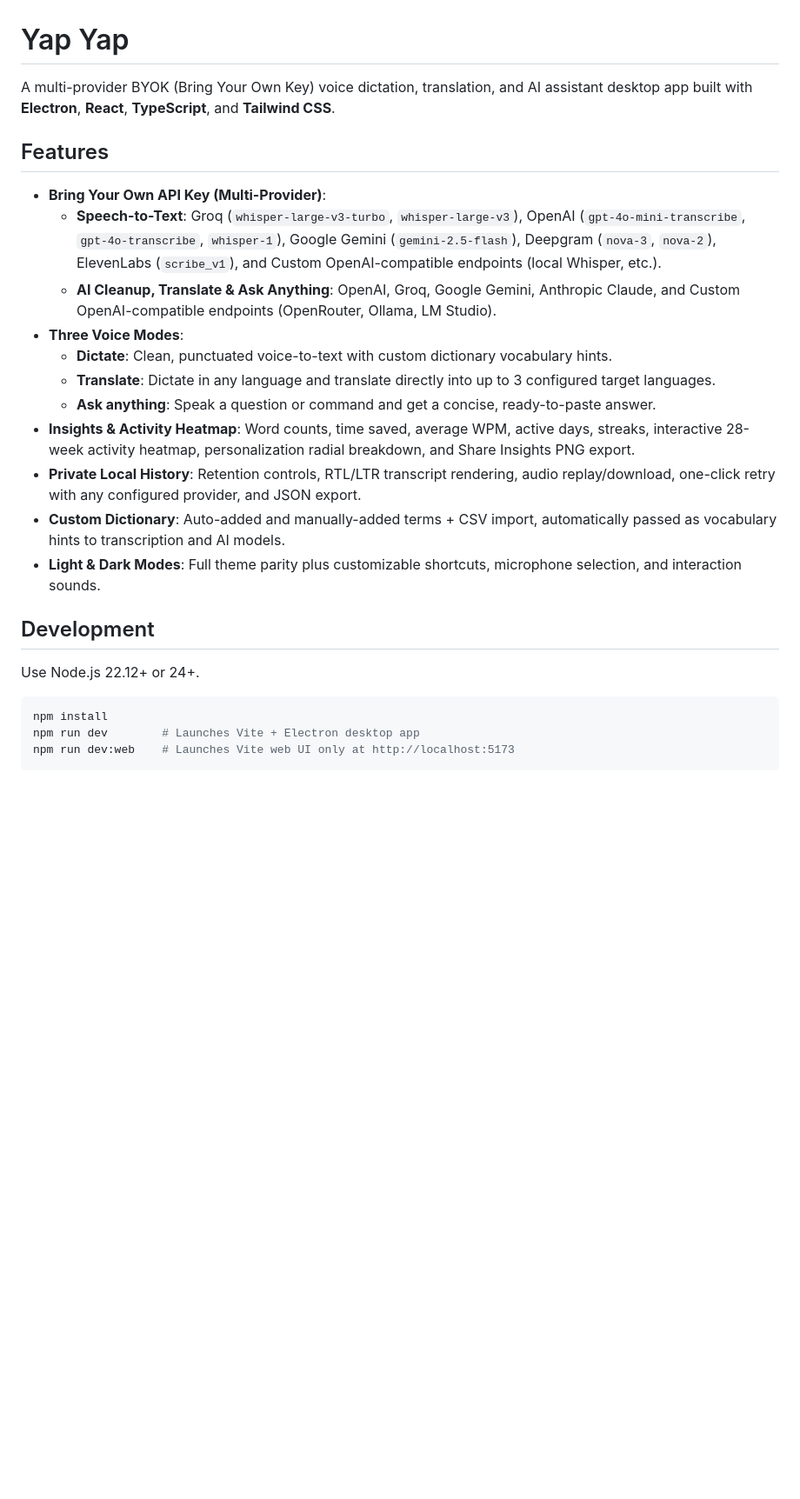
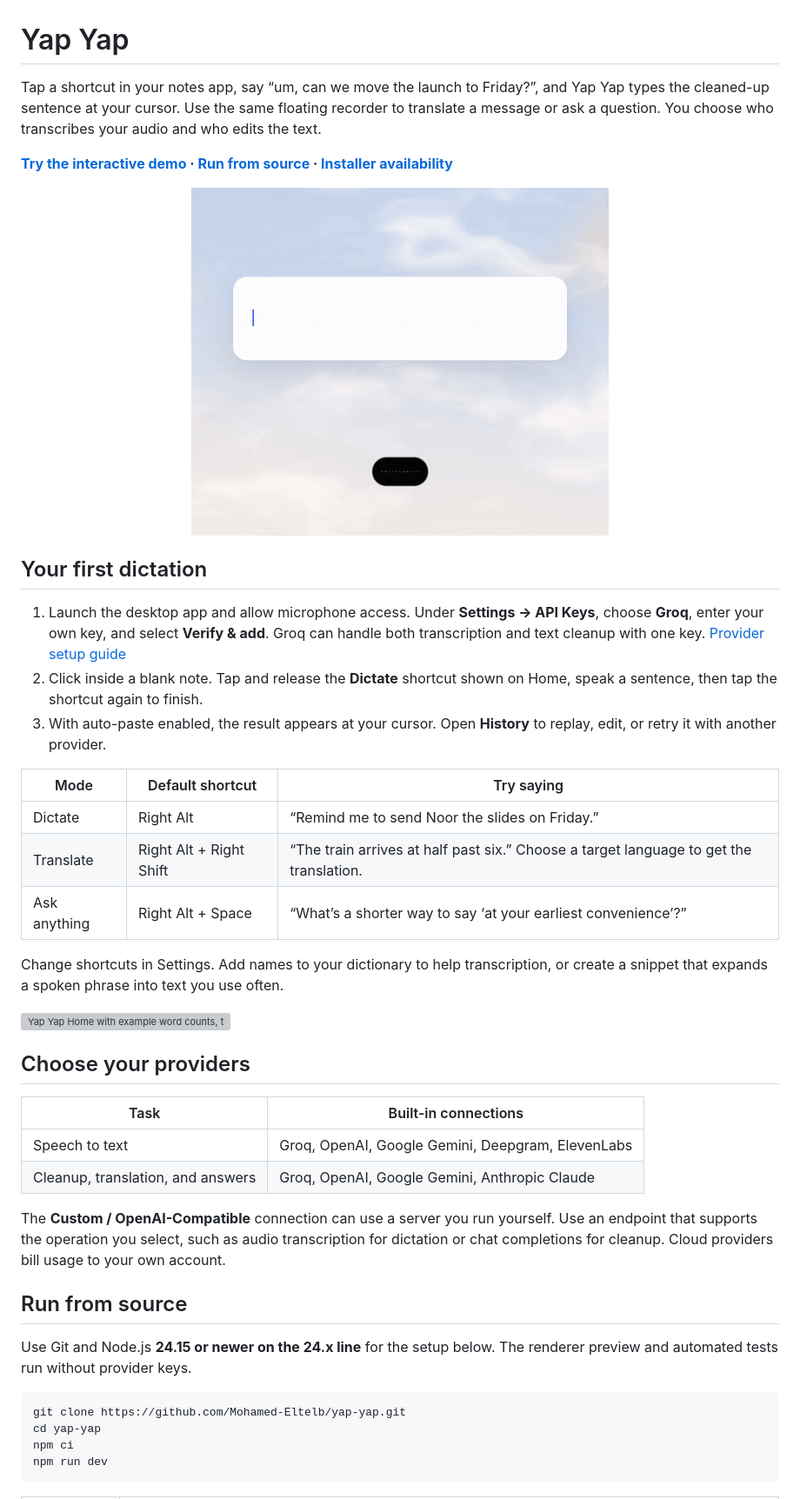
Before and after one commit to Mohamed-Eltelb/yap-yap, a Markdown page: README.md, the part around one of its changes. Shown at 87% size. Rendered like a GitHub page; pictures changed too: docs/media/dictation.gif (added); blank space fills up the shorter version; grey boxes are pictures that could not be loaded.

Commit message:
Prepare Yap Yap for its public launch

````diff
--- a/README.md
+++ b/README.md
@@ -1,28 +1,46 @@
 # Yap Yap
 
-A multi-provider BYOK (Bring Your Own Key) voice dictation, translation, and AI assistant desktop app built with **Electron**, **React**, **TypeScript**, and **Tailwind CSS**.
+Tap a shortcut in your notes app, say “um, can we move the launch to Friday?”, and Yap Yap types the cleaned-up sentence at your cursor. Use the same floating recorder to translate a message or ask a question. You choose who transcribes your audio and who edits the text.
 
-## Features
+**[Try the interactive demo](https://yapyap-app.vercel.app/) · [Run from source](#run-from-source) · [Installer availability](https://yapyap-app.vercel.app/download.html)**
 
-- **Bring Your Own API Key (Multi-Provider)**:
-  - **Speech-to-Text**: Groq (`whisper-large-v3-turbo`, `whisper-large-v3`), OpenAI (`gpt-4o-mini-transcribe`, `gpt-4o-transcribe`, `whisper-1`), Google Gemini (`gemini-2.5-flash`), Deepgram (`nova-3`, `nova-2`), ElevenLabs (`scribe_v1`), and Custom OpenAI-compatible endpoints (local Whisper, etc.).
-  - **AI Cleanup, Translate & Ask Anything**: OpenAI, Groq, Google Gemini, Anthropic Claude, and Custom OpenAI-compatible endpoints (OpenRouter, Ollama, LM Studio).
-- **Three Voice Modes**:
-  - **Dictate**: Clean, punctuated voice-to-text with custom dictionary vocabulary hints.
-  - **Translate**: Dictate in any language and translate directly into up to 3 configured target languages.
-  - **Ask anything**: Speak a question or command and get a concise, ready-to-paste answer.
-- **Insights & Activity Heatmap**: Word counts, time saved, average WPM, active days, streaks, interactive 28-week activity heatmap, personalization radial breakdown, and Share Insights PNG export.
-- **Private Local History**: Retention controls, RTL/LTR transcript rendering, audio replay/download, one-click retry with any configured provider, and JSON export.
-- **Custom Dictionary**: Auto-added and manually-added terms + CSV import, automatically passed as vocabulary hints to transcription and AI models.
-- **Light & Dark Modes**: Full theme parity plus customizable shortcuts, microphone selection, and interaction sounds.
+<p align="center">
+  <img src="docs/media/dictation.gif" width="480" alt="Illustrated dictation demo showing a spoken request being cleaned up as the recording pill moves from listening to finished.">
+</p>
 
-## Development
+## Your first dictation
 
-Use Node.js 22.12+ or 24+.
+1. Launch the desktop app and allow microphone access. Under **Settings → API Keys**, choose **Groq**, enter your own key, and select **Verify & add**. Groq can handle both transcription and text cleanup with one key. [Provider setup guide](https://yapyap-app.vercel.app/providers.html#groq)
+2. Click inside a blank note. Tap and release the **Dictate** shortcut shown on Home, speak a sentence, then tap the shortcut again to finish.
+3. With auto-paste enabled, the result appears at your cursor. Open **History** to replay, edit, or retry it with another provider.
 
-```bash
-npm install
-npm run dev        # Launches Vite + Electron desktop app
-npm run dev:web    # Launches Vite web UI only at http://localhost:5173
+| Mode | Default shortcut | Try saying |
+| --- | --- | --- |
+| Dictate | Right Alt | “Remind me to send Noor the slides on Friday.” |
+| Translate | Right Alt + Right Shift | “The train arrives at half past six.” Choose a target language to get the translation. |
+| Ask anything | Right Alt + Space | “What’s a shorter way to say ‘at your earliest convenience’?” |
+
+Change shortcuts in Settings. Add names to your dictionary to help transcription, or create a snippet that expands a spoken phrase into text you use often.
+
+![Yap Yap Home with example word counts, time saved, a dictation activity heatmap, and the three shortcut keys](docs/media/desktop.webp)
+
+## Choose your providers
+
+| Task | Built-in connections |
+| --- | --- |
+| Speech to text | Groq, OpenAI, Google Gemini, Deepgram, ElevenLabs |
+| Cleanup, translation, and answers | Groq, OpenAI, Google Gemini, Anthropic Claude |
+
+The **Custom / OpenAI-Compatible** connection can use a server you run yourself. Use an endpoint that supports the operation you select, such as audio transcription for dictation or chat completions for cleanup. Cloud providers bill usage to your own account.
+
+## Run from source
+
+Use Git and Node.js **24.15 or newer on the 24.x line** for the setup below. The renderer preview and automated tests run without provider keys.
+
+```sh
+git clone https://github.com/Mohamed-Eltelb/yap-yap.git
+cd yap-yap
+npm ci
+npm run dev
 ```
 
````
Also changed, not shown: other parts of README.md (+18 -7 lines), .github/pull_request_template.md (added, +7 -0 lines), CONTRIBUTING.md (added, +30 -0 lines), SECURITY.md (added, +5 -0 lines), THIRD_PARTY_NOTICES.md (added, +8 -0 lines), 13 other files.
